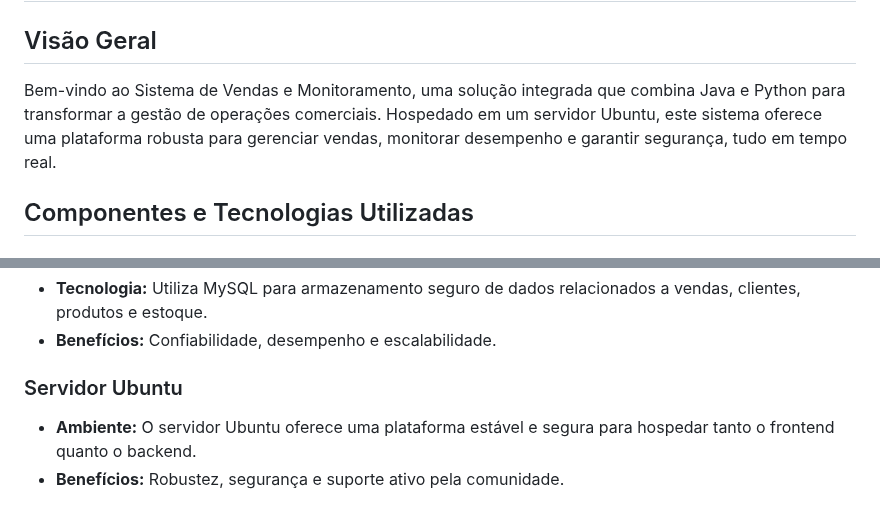
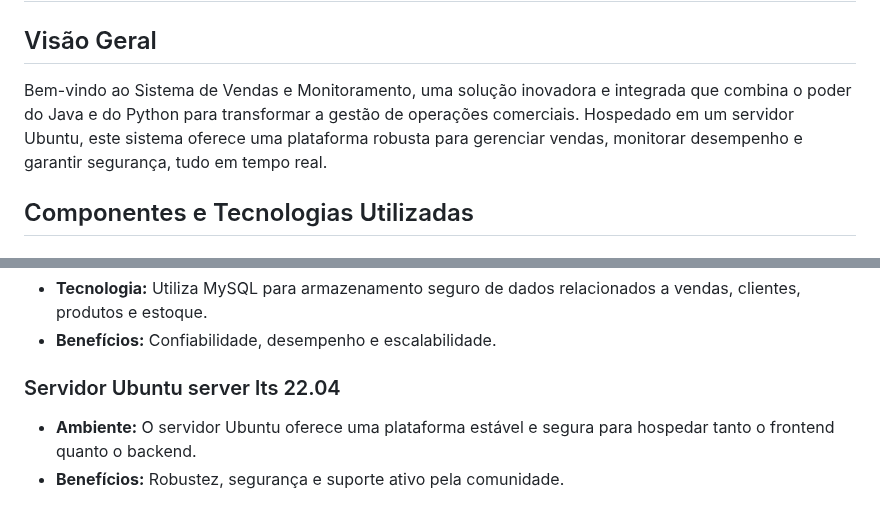
Before and after one commit to RainerTeixeira/backup-app, a Markdown page: README.md, 2 parts joined by grey strips. Rendered like a GitHub page.

```diff
--- a/README.md
+++ b/README.md
@@ -2,7 +2,7 @@
 
 ## Visão Geral
 
-Bem-vindo ao Sistema de Vendas e Monitoramento, uma solução integrada que combina Java e Python para transformar a gestão de operações comerciais. Hospedado em um servidor Ubuntu, este sistema oferece uma plataforma robusta para gerenciar vendas, monitorar desempenho e garantir segurança, tudo em tempo real.
+Bem-vindo ao Sistema de Vendas e Monitoramento, uma solução inovadora e integrada que combina o poder do Java e do Python para transformar a gestão de operações comerciais. Hospedado em um servidor Ubuntu, este sistema oferece uma plataforma robusta para gerenciar vendas, monitorar desempenho e garantir segurança, tudo em tempo real.
 
 ## Componentes e Tecnologias Utilizadas
 
@@ -29,7 +29,7 @@ Bem-vindo ao Sistema de Vendas e Monitoramento, uma solução integrada que comb
 - **Tecnologia:** Utiliza MySQL para armazenamento seguro de dados relacionados a vendas, clientes, produtos e estoque.
 - **Benefícios:** Confiabilidade, desempenho e escalabilidade.
 
-### Servidor Ubuntu
+### Servidor Ubuntu server lts 22.04
 
 - **Ambiente:** O servidor Ubuntu oferece uma plataforma estável e segura para hospedar tanto o frontend quanto o backend.
 - **Benefícios:** Robustez, segurança e suporte ativo pela comunidade.
```
Also changed, not shown: other parts of README.md (+1 -1 lines).
